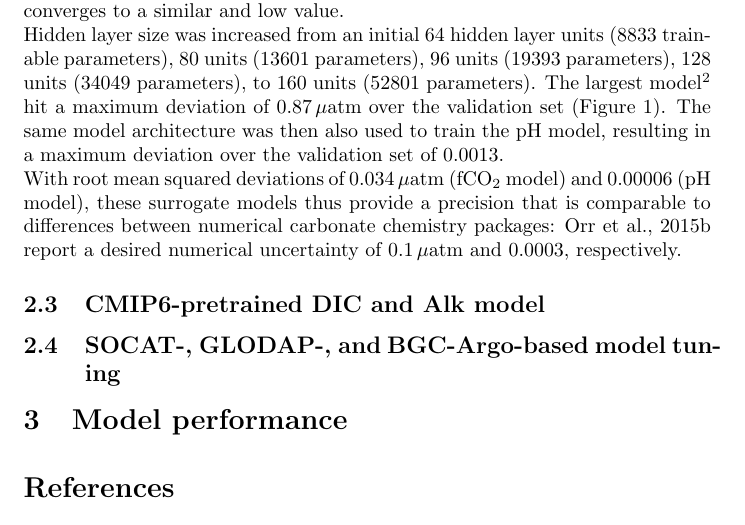
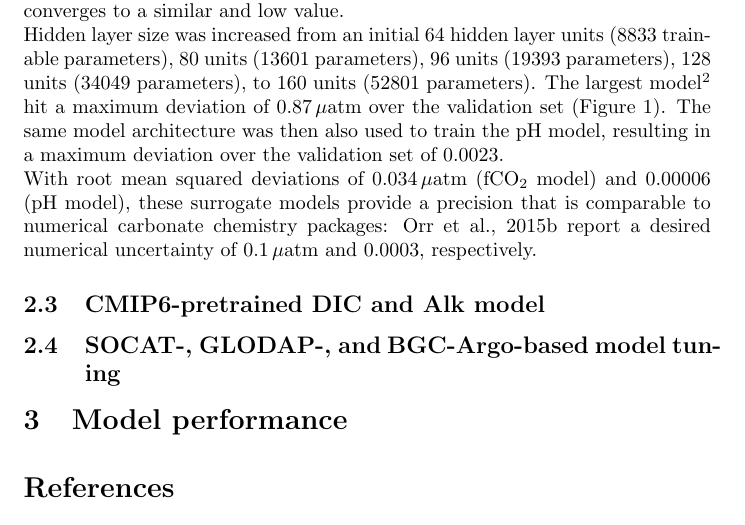
Before and after one commit to friedrichs-repo/MOCCA, a LaTeX document (report/source_files/report.tex): part of page 2 of 4, cut so that both start at the same text. Compiled offline with pdfLaTeX.

Commit message:
added pH surrogate model

```diff
--- a/report/source_files/report.tex
+++ b/report/source_files/report.tex
@@ -44,8 +44,8 @@
 	For fCO$_2$, model complexity was iteratively increased until a desired maximum deviation of less than 1\,$\mu$atm was reached (the measurement uncertainty for pCO$_2$ as reported by Orr et al, 2015b)\footnote{For reference, fCO$_2$ across the generated samples varies between 8\,$\mu$atm and 4317\,$\mu$atm.}. During training, batch size was iteratively increased from 1000 to 500 000 and learning rate was iteratively decreased from 10$^{-3}$ to 10$^{-5}$ over up to 10 000 epochs. The increase in batch size and decrease in learning rate was implemented to shift from an initial identification of an optimal region in the parameter space to finding an optimal set of parameters for which the mean squared error over the training and validation sets converges to a similar and low value. \\
 	Hidden layer size was increased from an initial 64 hidden layer units (8833 trainable parameters), 80 units (13601 parameters), 96 units (19393 parameters), 128 units (34049 parameters), to 160 units (52801 parameters). The largest model\footnote{To give some context about the model complexity: The number of paramters of this model is comparable to that of a Taylor expansion of a function with six arguments to 15th order. Assuming an efficient use of the MLP parameters, a good fit to the numerical solution from mocsy is thus expected.} hit a maximum deviation of 0.87\,$\mu$atm over the validation set (Figure~\ref{fig:fco2_model}).
 	The same model architecture was then also used to train the pH model, %albeit with longer training time (14 000 epochs instead of 10 000 for the fCO$_2$ model, extendind the last training step with a learning rate of 10$^{-5}$ to enable convergence on both the training and validation sets),
-	resulting in a maximum deviation over the validation set of 0.0013. \\
-	With root mean squared deviations of 0.034\,$\mu$atm (fCO$_2$ model) and 0.00006 (pH model), these surrogate models thus provide a precision that is comparable to differences between numerical carbonate chemistry packages: Orr et al., 2015b report a desired numerical uncertainty of 0.1\,$\mu$atm and 0.0003, respectively.
+	resulting in a maximum deviation over the validation set of 0.0023. \\
+	With root mean squared deviations of 0.034\,$\mu$atm (fCO$_2$ model) and 0.00006 (pH model), these surrogate models provide a precision that is comparable to numerical carbonate chemistry packages: Orr et al., 2015b report a desired numerical uncertainty of 0.1\,$\mu$atm and 0.0003, respectively.
 
 	\begin{table}
 		\centering
```
Also changed, not shown: report/report.pdf, report/source_files/report.pdf, 4 other files.
